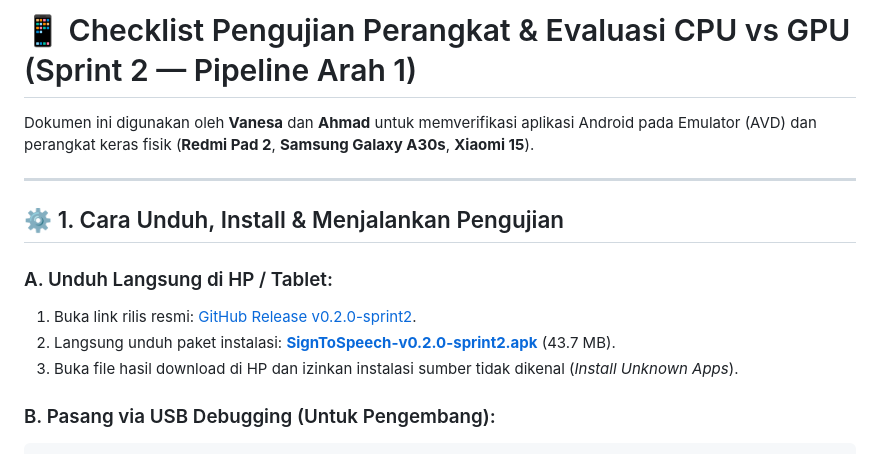
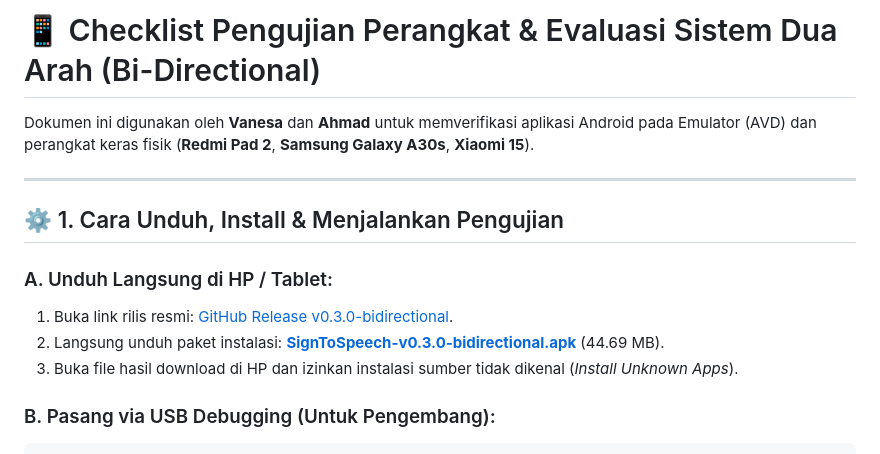
Before and after one commit to codename-alfa/BISINDO-Sign-to-Speech, a Markdown page: android_app/DEVICE_TEST_CHECKLIST.md, the part around one of its changes. Rendered like a GitHub page.

Commit message:
docs(progress): update tracking checklists for Sprint 3 bi-directional system and v0.3.0 release

```diff
--- a/android_app/DEVICE_TEST_CHECKLIST.md
+++ b/android_app/DEVICE_TEST_CHECKLIST.md
@@ -1,4 +1,4 @@
-# 📱 Checklist Pengujian Perangkat & Evaluasi CPU vs GPU (Sprint 2 — Pipeline Arah 1)
+# 📱 Checklist Pengujian Perangkat & Evaluasi Sistem Dua Arah (Bi-Directional)
 
 Dokumen ini digunakan oleh **Vanesa** dan **Ahmad** untuk memverifikasi aplikasi Android pada Emulator (AVD) dan perangkat keras fisik (**Redmi Pad 2**, **Samsung Galaxy A30s**, **Xiaomi 15**).
 
@@ -7,8 +7,8 @@ Dokumen ini digunakan oleh **Vanesa** dan **Ahmad** untuk memverifikasi aplikasi
 ## ⚙️ 1. Cara Unduh, Install & Menjalankan Pengujian
 
 ### A. Unduh Langsung di HP / Tablet:
-1. Buka link rilis resmi: [GitHub Release v0.2.0-sprint2](https://github.com/codename-alfa/BISINDO-Sign-to-Speech/releases/tag/v0.2.0-sprint2).
-2. Langsung unduh paket instalasi: **[SignToSpeech-v0.2.0-sprint2.apk](https://github.com/codename-alfa/BISINDO-Sign-to-Speech/releases/download/v0.2.0-sprint2/SignToSpeech-v0.2.0-sprint2.apk)** (43.7 MB).
+1. Buka link rilis resmi: [GitHub Release v0.3.0-bidirectional](https://github.com/codename-alfa/BISINDO-Sign-to-Speech/releases/tag/v0.3.0-bidirectional).
+2. Langsung unduh paket instalasi: **[SignToSpeech-v0.3.0-bidirectional.apk](https://github.com/codename-alfa/BISINDO-Sign-to-Speech/releases/download/v0.3.0-bidirectional/SignToSpeech-v0.3.0-bidirectional.apk)** (44.69 MB).
 3. Buka file hasil download di HP dan izinkan instalasi sumber tidak dikenal (*Install Unknown Apps*).
 
 ### B. Pasang via USB Debugging (Untuk Pengembang):
```
Also changed, not shown: other parts of android_app/DEVICE_TEST_CHECKLIST.md (+26 -0 lines), PROJECT_PROGRESS_CHECKLIST.md (+16 -13 lines).
